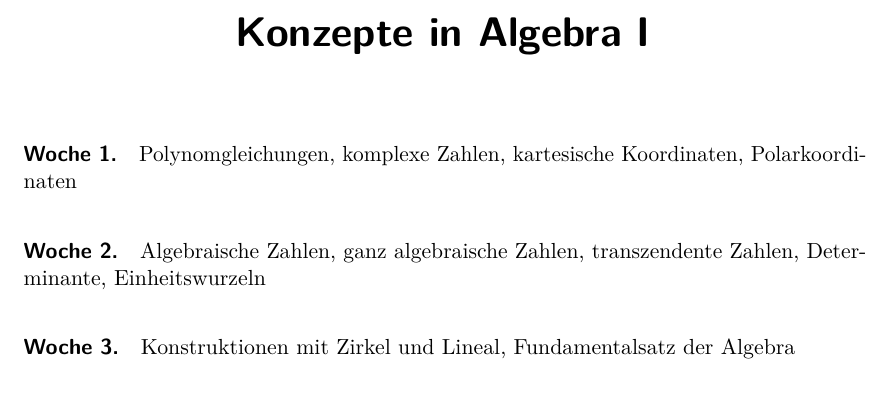
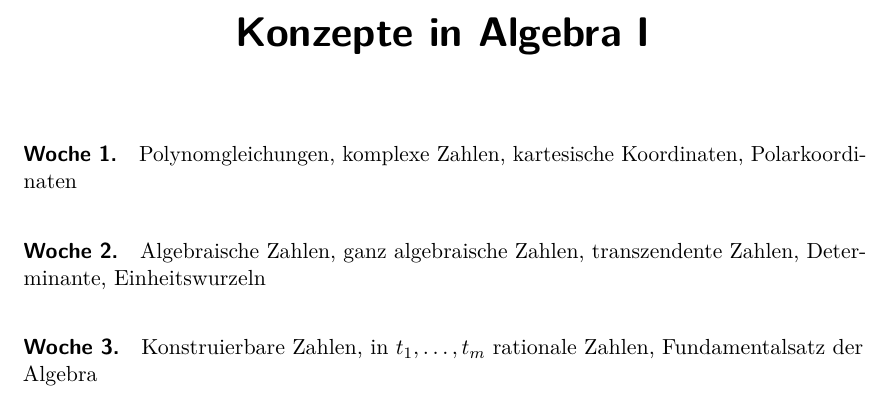
Before and after one commit to iblech/algebra, a LaTeX document (sonstiges/konzepte.tex): part of the page, cut so that both start at the same text. Compiled offline with pdfLaTeX.

Commit message:
Konzepte von Woche 3

```diff
--- a/sonstiges/konzepte.tex
+++ b/sonstiges/konzepte.tex
@@ -14,8 +14,8 @@ Koordinaten, Polarkoordinaten
 \paragraph{Woche 2.} Algebraische Zahlen, ganz algebraische Zahlen,
 transzendente Zahlen, Determinante, Einheitswurzeln
 
-\paragraph{Woche 3.} Konstruktionen mit Zirkel und Lineal,
-Fundamentalsatz der Algebra
+\paragraph{Woche 3.} Konstruierbare Zahlen, in~$t_1,\ldots,t_m$ rationale
+Zahlen, Fundamentalsatz der Algebra
 
 %\end{multicols}
 
```
Also changed, not shown: sonstiges/konzepte.pdf.
